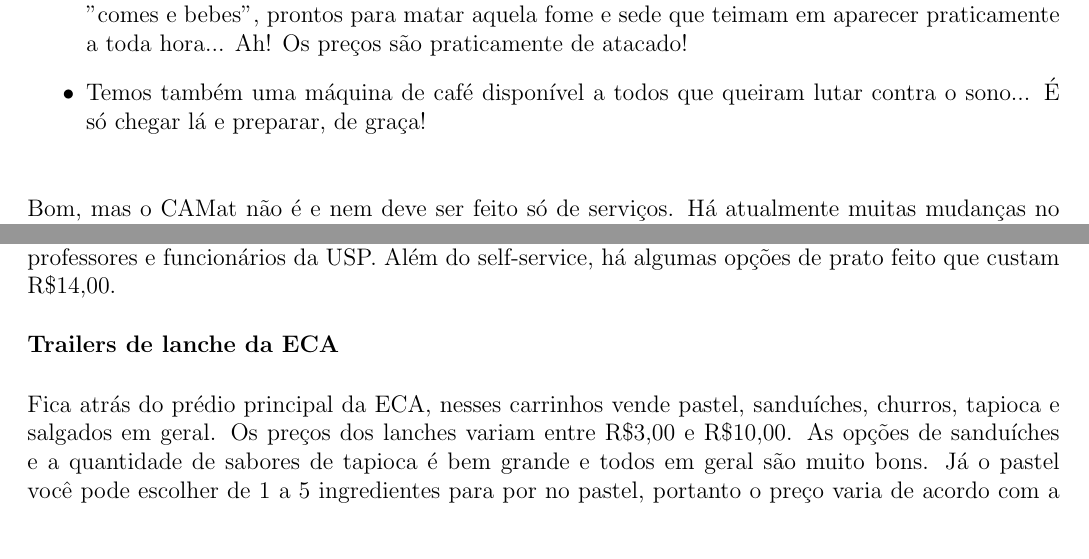
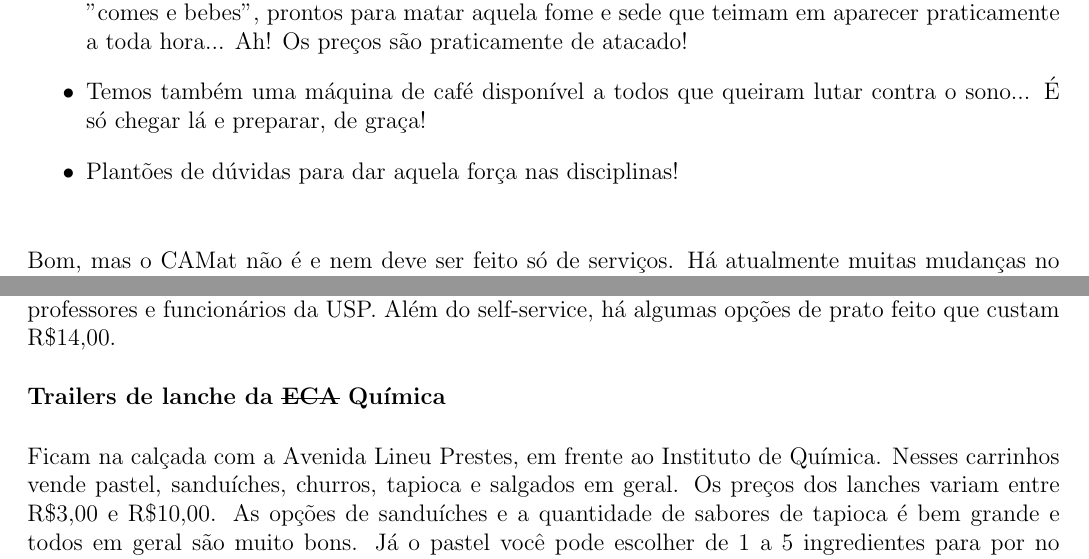
Before and after one commit to Kazuo256/guiadobixo, a LaTeX document (src/GuiaDoBixo.tex, which reads src/camat.tex, src/sobre_a_usp.tex): two parts of pages 13 and 63 of 88, joined at a grey line, cut so that both start at the same text. Compiled offline with pdfLaTeX.

Commit message:
Plantão do CAMat e ex-barraquinhas da ECA

```diff
--- a/src/camat.tex
+++ b/src/camat.tex
@@ -45,6 +45,7 @@ que teimam em aparecer praticamente a toda hora... Ah! Os preços são praticame
 de atacado!
 \item Temos também uma máquina de café disponível a todos que queiram lutar
 contra o sono... É só chegar lá e preparar, de graça!
+\item Plantões de dúvidas para dar aquela força nas disciplinas!
 \end{itemize}
 
 Bom, mas o CAMat não é e nem deve ser feito só de serviços. Há atualmente
--- a/src/sobre_a_usp.tex
+++ b/src/sobre_a_usp.tex
@@ -299,15 +299,15 @@ sofisticadas, porém o preço do quilo lá é R\$47,90, provavelmente é o mais
 da USP. Geralmente é frequentado por professores e funcionários da USP. Além do
 self-service, há algumas opções de prato feito que custam R\$14,00.
 
-{\bf Trailers de lanche da ECA}
+{\bf Trailers de lanche da \sout{ECA} Química}
 
-% FIXME: não existem mais!
-Fica atrás do prédio principal da ECA, nesses carrinhos vende pastel,
-sanduíches, churros, tapioca e salgados em geral. Os preços dos lanches variam
-entre R\$3,00 e R\$10,00. As opções de sanduíches e a quantidade de sabores de
-tapioca é bem grande e todos em geral são muito bons. Já o pastel você pode
-escolher de 1 a 5 ingredientes para por no pastel, portanto o preço
-varia de acordo com a quantidade de ingredientes que vocês vão querer.
+Ficam na calçada com a Avenida Lineu Prestes, em frente ao Instituto de
+Química. Nesses carrinhos vende pastel, sanduíches, churros, tapioca e salgados
+em geral. Os preços dos lanches variam entre R\$3,00 e R\$10,00. As opções de
+sanduíches e a quantidade de sabores de tapioca é bem grande e todos em geral
+são muito bons. Já o pastel você pode escolher de 1 a 5 ingredientes para por
+no pastel, portanto o preço varia de acordo com a quantidade de ingredientes que
+vocês vão querer.
 
 {\bf Cachorro-quente da Reitoria}
 
```
Also changed, not shown: 1 other file.
